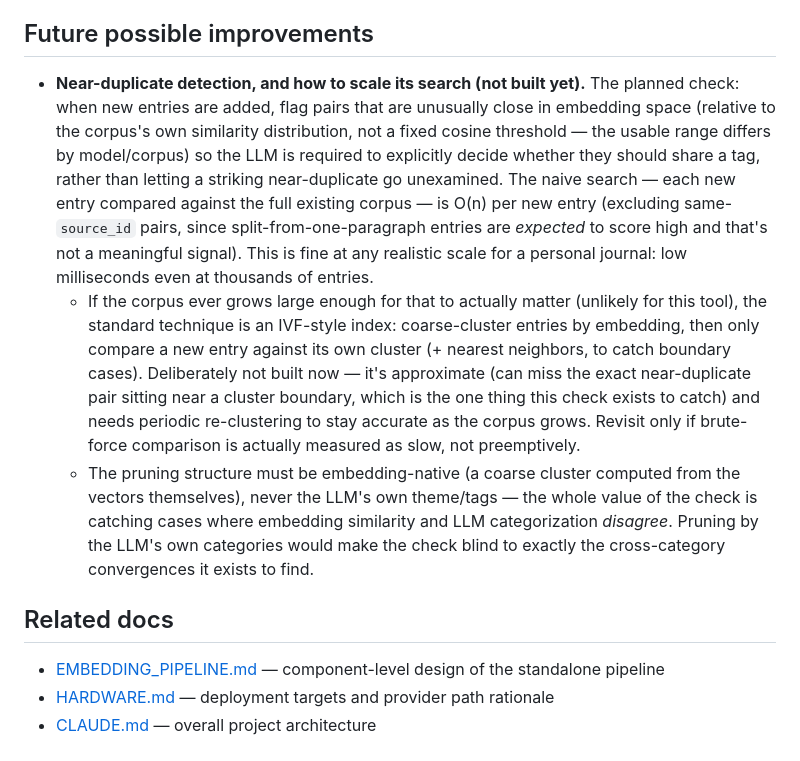
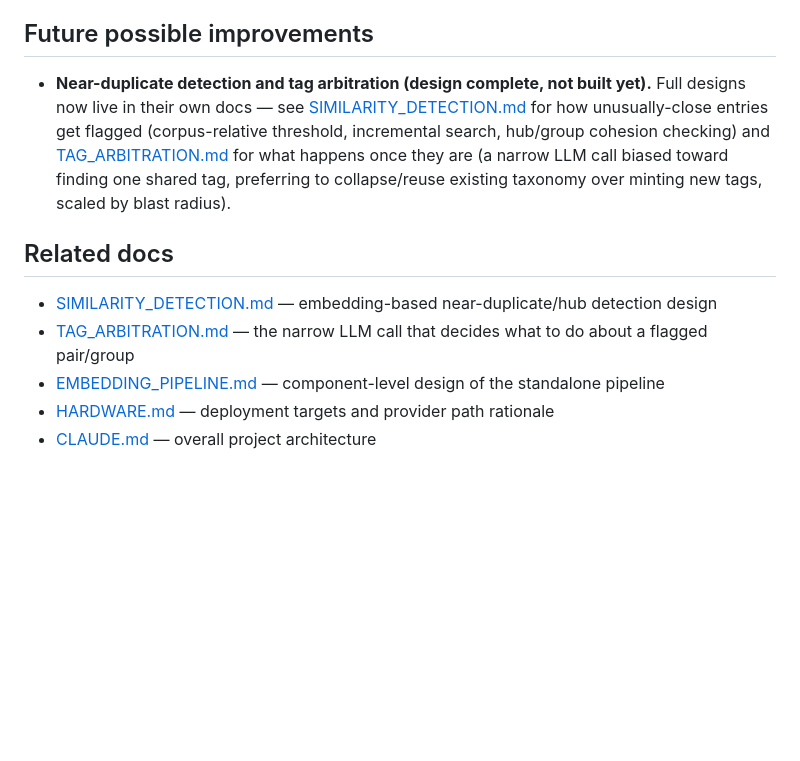
Before and after one commit to sharramon/Idea_Map, a Markdown page: EMBEDDINGS.md, the part around the change. Drawn GitHub-style; blank space fills up the shorter version.

Commit message:
Add SIMILARITY_DETECTION.md and TAG_ARBITRATION.md design docs; link from EMBEDDINGS.md

```diff
--- a/EMBEDDINGS.md
+++ b/EMBEDDINGS.md
@@ -119,12 +119,17 @@ See [HARDWARE.md](HARDWARE.md) for full rationale. Short version:
 
 ## Future possible improvements
 
-- **Near-duplicate detection, and how to scale its search (not built yet).** The planned check: when new entries are added, flag pairs that are unusually close in embedding space (relative to the corpus's own similarity distribution, not a fixed cosine threshold — the usable range differs by model/corpus) so the LLM is required to explicitly decide whether they should share a tag, rather than letting a striking near-duplicate go unexamined. The naive search — each new entry compared against the full existing corpus — is O(n) per new entry (excluding same-`source_id` pairs, since split-from-one-paragraph entries are *expected* to score high and that's not a meaningful signal). This is fine at any realistic scale for a personal journal: low milliseconds even at thousands of entries.
-  - If the corpus ever grows large enough for that to actually matter (unlikely for this tool), the standard technique is an IVF-style index: coarse-cluster entries by embedding, then only compare a new entry against its own cluster (+ nearest neighbors, to catch boundary cases). Deliberately not built now — it's approximate (can miss the exact near-duplicate pair sitting near a cluster boundary, which is the one thing this check exists to catch) and needs periodic re-clustering to stay accurate as the corpus grows. Revisit only if brute-force comparison is actually measured as slow, not preemptively.
-  - The pruning structure must be embedding-native (a coarse cluster computed from the vectors themselves), never the LLM's own theme/tags — the whole value of the check is catching cases where embedding similarity and LLM categorization *disagree*. Pruning by the LLM's own categories would make the check blind to exactly the cross-category convergences it exists to find.
+- **Near-duplicate detection and tag arbitration (design complete, not built yet).** Full designs
+  now live in their own docs — see [SIMILARITY_DETECTION.md](SIMILARITY_DETECTION.md) for how
+  unusually-close entries get flagged (corpus-relative threshold, incremental search, hub/group
+  cohesion checking) and [TAG_ARBITRATION.md](TAG_ARBITRATION.md) for what happens once they are
+  (a narrow LLM call biased toward finding one shared tag, preferring to collapse/reuse existing
+  taxonomy over minting new tags, scaled by blast radius).
 
 ## Related docs
 
+- [SIMILARITY_DETECTION.md](SIMILARITY_DETECTION.md) — embedding-based near-duplicate/hub detection design
+- [TAG_ARBITRATION.md](TAG_ARBITRATION.md) — the narrow LLM call that decides what to do about a flagged pair/group
 - [EMBEDDING_PIPELINE.md](EMBEDDING_PIPELINE.md) — component-level design of the standalone pipeline
 - [HARDWARE.md](HARDWARE.md) — deployment targets and provider path rationale
 - [CLAUDE.md](CLAUDE.md) — overall project architecture
```
Also changed, not shown: SIMILARITY_DETECTION.md (added, +124 -0 lines), TAG_ARBITRATION.md (added, +99 -0 lines).
